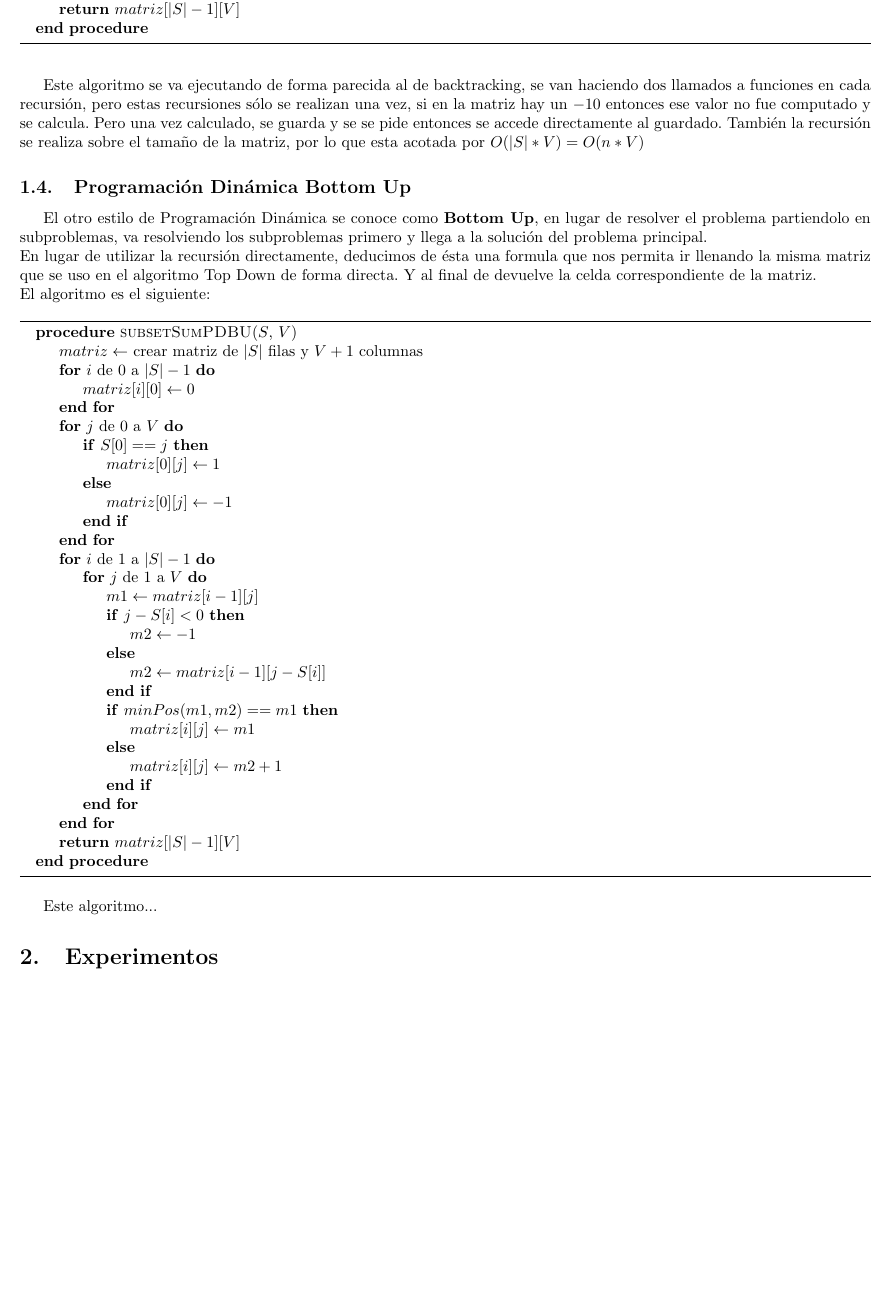
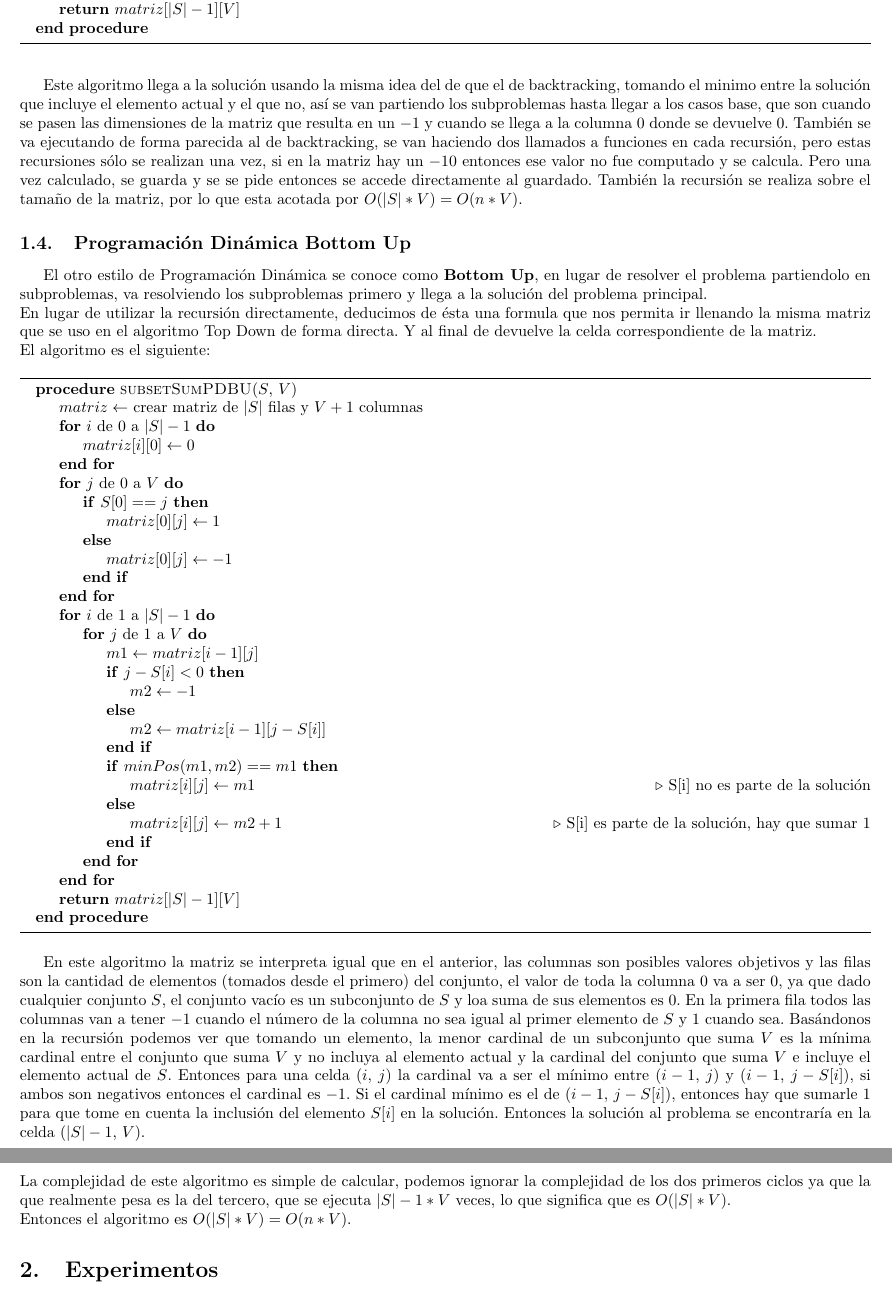
Before and after one commit to gonzalokun/AED3TP1, a LaTeX document (latex/AED3TP1.tex): part of page 5 of 6 before the commit and two parts of pages 5 and 6 of 6 after it, the two joined at a grey line, cut so that both start at the same text, the shorter picture padded with empty space. Compiled offline with pdfLaTeX.

Commit message:
avanzado el informe

```diff
--- a/latex/AED3TP1.tex
+++ b/latex/AED3TP1.tex
@@ -205,7 +205,8 @@ Entonces el algoritmo queda asi:
 %Acá va la justificación de la complejidad
 \pagebreak
 
-Este algoritmo se va ejecutando de forma parecida al de backtracking, se van haciendo dos llamados a funciones en cada recursión, pero estas recursiones sólo se realizan una vez, si en la matriz hay un $-10$ entonces ese valor no fue computado y se calcula. Pero una vez calculado, se guarda y se se pide entonces se accede directamente al guardado. También la recursión se realiza sobre el tamaño de la matriz, por lo que esta acotada por $O(|S|*V) = O(n*V)$
+Este algoritmo llega a la solución usando la misma idea del de que el de backtracking, tomando el minimo entre la solución que incluye el elemento actual y el que no, así se van partiendo los subproblemas hasta llegar a los casos base, que son cuando se pasen las dimensiones de la matriz que resulta en un $-1$ y cuando se llega a la columna $0$ donde se devuelve 0.
+También se va ejecutando de forma parecida al de backtracking, se van haciendo dos llamados a funciones en cada recursión, pero estas recursiones sólo se realizan una vez, si en la matriz hay un $-10$ entonces ese valor no fue computado y se calcula. Pero una vez calculado, se guarda y se se pide entonces se accede directamente al guardado. También la recursión se realiza sobre el tamaño de la matriz, por lo que esta acotada por $O(|S|*V) = O(n*V)$.
 %EXPLICAR MEJOR ESTOOOOOOOO
 
 \subsection{Programaci\'on Din\'amica Bottom Up}
@@ -239,9 +240,9 @@ El algoritmo es el siguiente:
 				\State $m2 \gets matriz[i-1][j - S[i]]$
 			\EndIf
 			\If{$minPos(m1, m2) == m1$}
-				\State $matriz[i][j] \gets m1$
+				\State $matriz[i][j] \gets m1$ \Comment{S[i] no es parte de la solución}
 			\Else
-				\State $matriz[i][j] \gets m2 + 1$
+				\State $matriz[i][j] \gets m2 + 1$ \Comment{S[i] es parte de la solución, hay que sumar 1}
 			\EndIf
 			\EndFor
 		\EndFor
@@ -251,7 +252,12 @@ El algoritmo es el siguiente:
 \end{algorithmic}
 \end{algorithm}
 
-Este algoritmo...
+En este algoritmo la matriz se interpreta igual que en el anterior, las columnas son posibles valores objetivos y las filas son la cantidad de elementos (tomados desde el primero) del conjunto, el valor de toda la columna $0$ va a ser $0$, ya que dado cualquier conjunto $S$, el conjunto vacío es un subconjunto de $S$ y loa suma de sus elementos es $0$. En la primera fila todos las columnas van a tener $-1$ cuando el número de la columna no sea igual al primer elemento de $S$ y $1$ cuando sea. Basándonos en la recursión podemos ver que tomando un elemento, la menor cardinal de un subconjunto que suma $V$ es la mínima cardinal entre el conjunto que suma $V$ y no incluya al elemento actual y la cardinal del conjunto que suma $V$ e incluye el elemento actual de $S$. Entonces para una celda ($i$, $j$) la cardinal va a ser el mínimo entre ($i-1$, $j$) y
+($i-1$, $j-S[i]$), si ambos son negativos entonces el cardinal es $-1$. Si el cardinal mínimo es el de ($i-1$, $j-S[i]$), entonces hay que sumarle $1$ para que tome en cuenta la inclusión del elemento $S[i]$ en la solución. Entonces la solución al problema se encontraría en la celda ($|S|-1$, $V$).
+\\
+La complejidad de este algoritmo es simple de calcular, podemos ignorar la complejidad de los dos primeros ciclos ya que la que realmente pesa es la del tercero, que se ejecuta $|S|-1 * V$ veces, lo que significa que es $O(|S|*V)$.
+\\
+Entonces el algoritmo es $O(|S|*V) = O(n*V)$.
 
 \section{Experimentos}
 Acá van los experimentos
```
Also changed, not shown: output - backup sin datos con formato correcto.csv (added, +1 -0 lines), output.csv (added, +1 -0 lines), output.txt (deleted, +0 -8 lines), latex/AED3TP1.pdf, latex/AED3TP1.tex (2 more changed lines), 7 other files.
